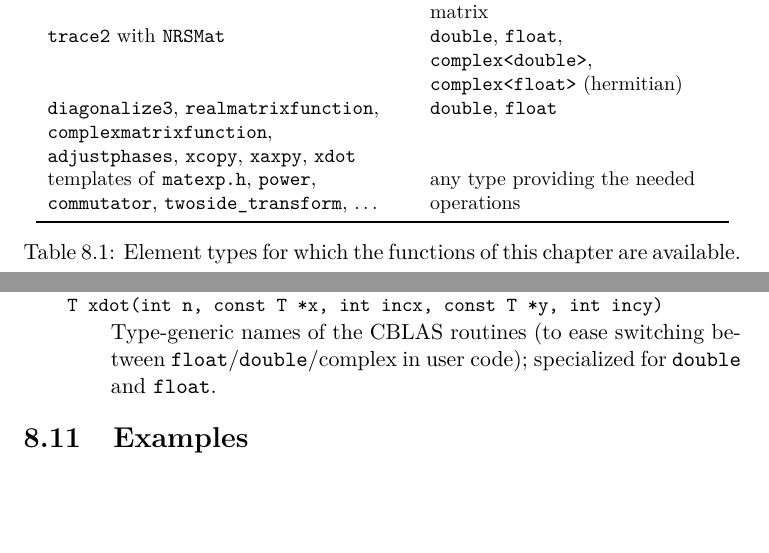
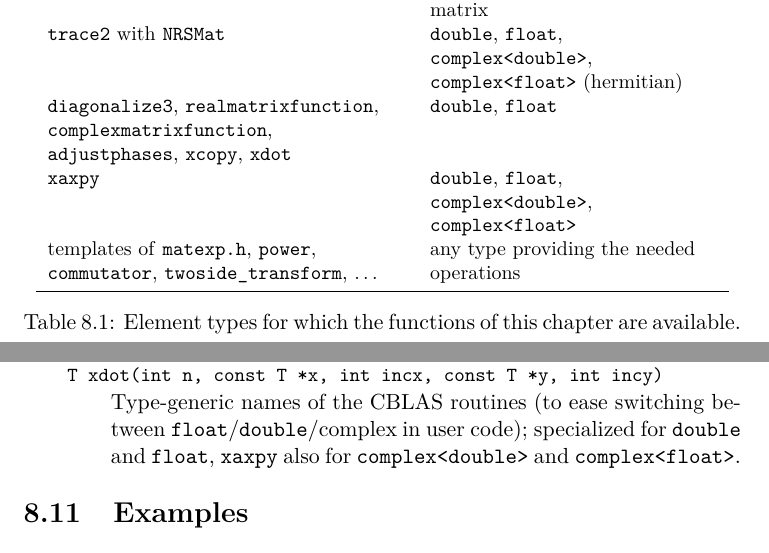
Before and after one commit to jpittner2/LA_library, a LaTeX thesis (doc/manual.tex, which reads doc/nonclass.tex): two parts of pages 94 and 105 of 250, joined at a grey line, cut so that both start at the same text, the shorter picture padded with empty space. Compiled offline with pdfLaTeX.

Commit message:
xaxpy specializations for std::complex<double>

```diff
--- a/doc/nonclass.tex
+++ b/doc/nonclass.tex
@@ -62,7 +62,8 @@ Function & Available for \\
 \texttt{gdiagonalize} & real matrix (real or complex eigenvector storage), complex matrix \\
 \texttt{trace2} with \texttt{NRSMat} & \texttt{double}, \texttt{float}, \texttt{complex<double>}, \texttt{complex<float>} (hermitian) \\
 \texttt{diagonalize3}, \texttt{realmatrixfunction}, \texttt{complexmatrixfunction},
-\texttt{adjustphases}, \texttt{xcopy}, \texttt{xaxpy}, \texttt{xdot} & \texttt{double}, \texttt{float} \\
+\texttt{adjustphases}, \texttt{xcopy}, \texttt{xdot} & \texttt{double}, \texttt{float} \\
+\texttt{xaxpy} & \texttt{double}, \texttt{float}, \texttt{complex<double>}, \texttt{complex<float>} \\
 templates of \texttt{matexp.h}, \texttt{power}, \texttt{commutator}, \texttt{twoside\_transform}, \dots & any type providing the needed operations \\
 \bottomrule
 \end{tabular}
@@ -315,7 +316,8 @@ Application from the source: overlap of Slater determinants with signed spin-orb
 \lafunc{NRMat<T> reconstructmatrix<M,T>(const M &implicitmat)}{Explicit matrix of an implicit one (applying \code{gemv} to unit vectors), for debugging;
 both template arguments must be given. Equivalent to \code{explicit_matrix<T>} of \header{davidson.h} (chapter~\ref{ch:iterative}).}
 \lafunc{void xcopy(int n, const T *x, int incx, T *y, int incy); void xaxpy(int n, const T &a, const T *x, int incx, T *y, int incy); T xdot(int n, const T *x, int incx, const T *y, int incy)}{Type-generic
-names of the CBLAS routines (to ease switching between \code{float}/\code{double}/complex in user code); specialized for \code{double} and \code{float}.}
+names of the CBLAS routines (to ease switching between \code{float}/\code{double}/complex in user code); specialized for \code{double} and \code{float},
+\code{xaxpy} also for \code{complex<double>} and \code{complex<float>}.}
 \end{lareference}
 
 \section{Examples}\label{sec:nonclass:examples}
```
Also changed, not shown: 1 other file.
